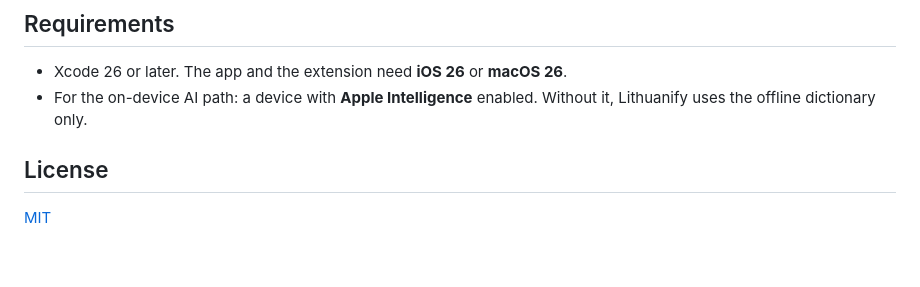
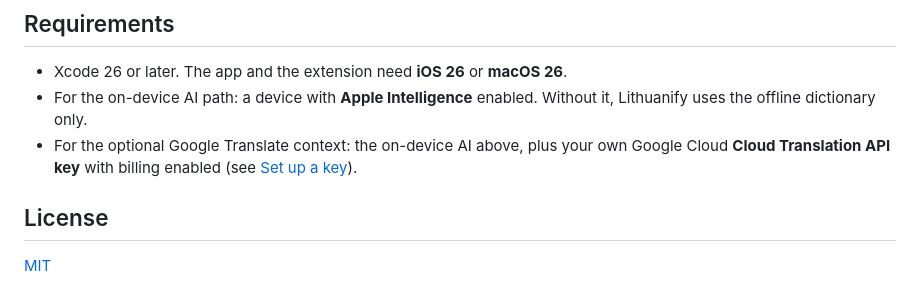
Before and after one commit to YukiseKimi/Lithuanify, a Markdown page: README.md, the part around one of its changes. Drawn GitHub-style; blank space fills up the shorter version.

```diff
--- a/README.md
+++ b/README.md
@@ -136,6 +200,9 @@ The script downloads its sources into `build/dictionary` (about 620 MB, mostly t
 - Xcode 26 or later. The app and the extension need **iOS 26** or **macOS 26**.
 - For the on-device AI path: a device with **Apple Intelligence** enabled.
   Without it, Lithuanify uses the offline dictionary only.
+- For the optional Google Translate context: the on-device AI above, plus your
+  own Google Cloud **Cloud Translation API key** with billing enabled (see
+  [Set up a key](#set-up-a-key)).
 
 ## License
 
```
Also changed, not shown: other parts of README.md (+75 -11 lines), docs/images/demo.gif (added), docs/images/ios-card.png (added), docs/images/ios-glosses.png (added), docs/images/ios-popup.png (added), docs/images/ios-saved-words.png (added).
